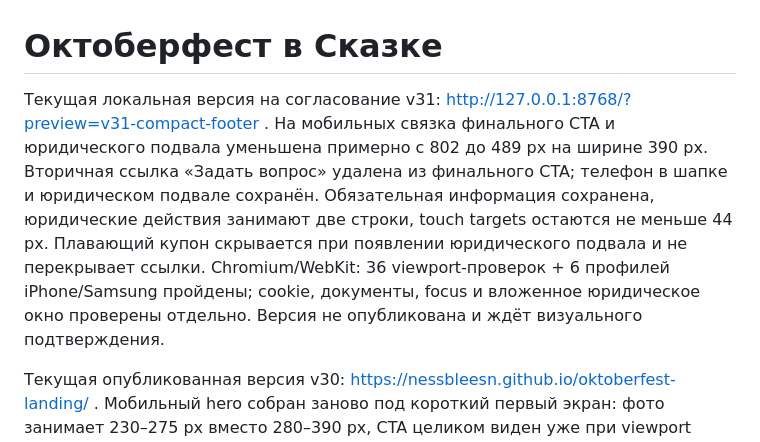
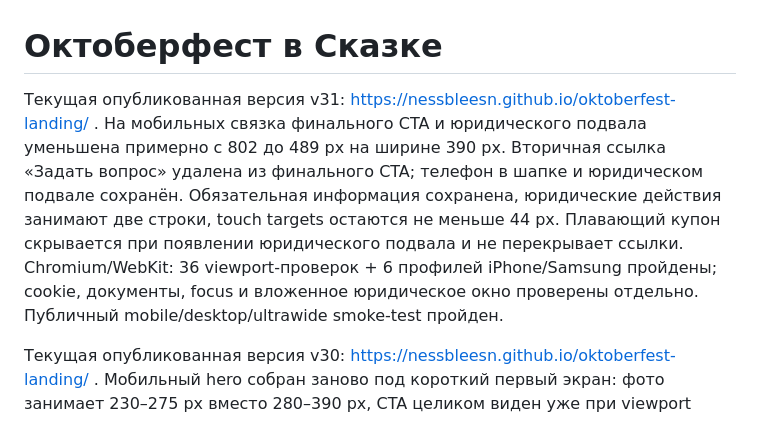
Before and after one commit to nessbleesn/oktoberfest-landing, a Markdown page: README.md, the part around the change. Drawn GitHub-style.

Commit message:
Document v31 publication

```diff
--- a/README.md
+++ b/README.md
@@ -1,6 +1,6 @@
 # Октоберфест в Сказке
 
-Текущая локальная версия на согласование v31: http://127.0.0.1:8768/?preview=v31-compact-footer . На мобильных связка финального CTA и юридического подвала уменьшена примерно с 802 до 489 px на ширине 390 px. Вторичная ссылка «Задать вопрос» удалена из финального CTA; телефон в шапке и юридическом подвале сохранён. Обязательная информация сохранена, юридические действия занимают две строки, touch targets остаются не меньше 44 px. Плавающий купон скрывается при появлении юридического подвала и не перекрывает ссылки. Chromium/WebKit: 36 viewport-проверок + 6 профилей iPhone/Samsung пройдены; cookie, документы, focus и вложенное юридическое окно проверены отдельно. Версия не опубликована и ждёт визуального подтверждения.
+Текущая опубликованная версия v31: https://nessbleesn.github.io/oktoberfest-landing/ . На мобильных связка финального CTA и юридического подвала уменьшена примерно с 802 до 489 px на ширине 390 px. Вторичная ссылка «Задать вопрос» удалена из финального CTA; телефон в шапке и юридическом подвале сохранён. Обязательная информация сохранена, юридические действия занимают две строки, touch targets остаются не меньше 44 px. Плавающий купон скрывается при появлении юридического подвала и не перекрывает ссылки. Chromium/WebKit: 36 viewport-проверок + 6 профилей iPhone/Samsung пройдены; cookie, документы, focus и вложенное юридическое окно проверены отдельно. Публичный mobile/desktop/ultrawide smoke-test пройден.
 
 Текущая опубликованная версия v30: https://nessbleesn.github.io/oktoberfest-landing/ . Мобильный hero собран заново под короткий первый экран: фото занимает 230–275 px вместо 280–390 px, CTA целиком виден уже при viewport 390×700, а на 320×568 остаётся в первом экране. Декоративный элемент «Баварское настроение» удалён из hero полностью. Мобильные секции получили более плотный вертикальный ритм и основной текст 14 px / 1,45 без уменьшения ниже читаемого порога. Chromium/WebKit: 36 viewport-проверок + 6 профилей iPhone/Samsung пройдены. Публичная проверка Chrome/WebKit успешно выполнена для mobile, desktop и ultrawide.
 
```
